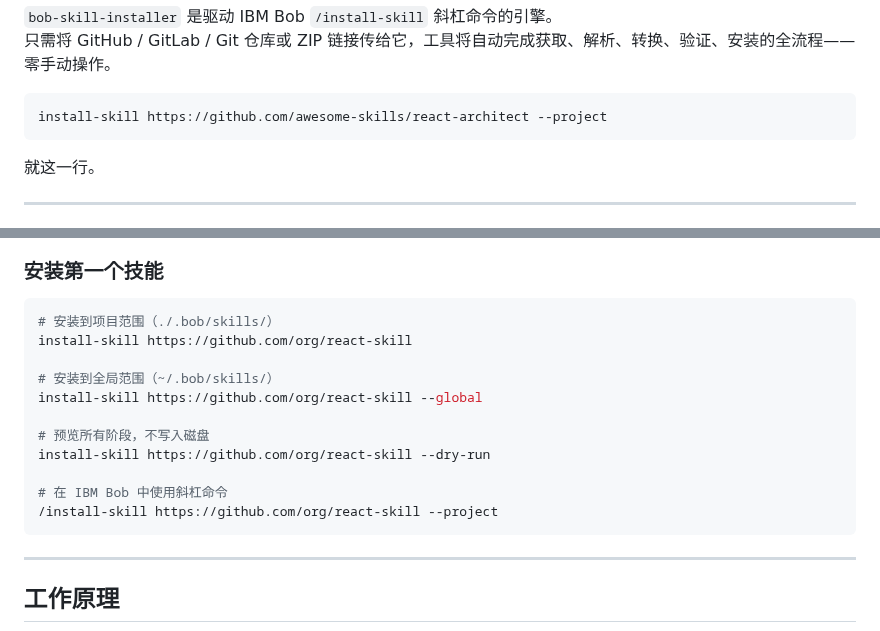
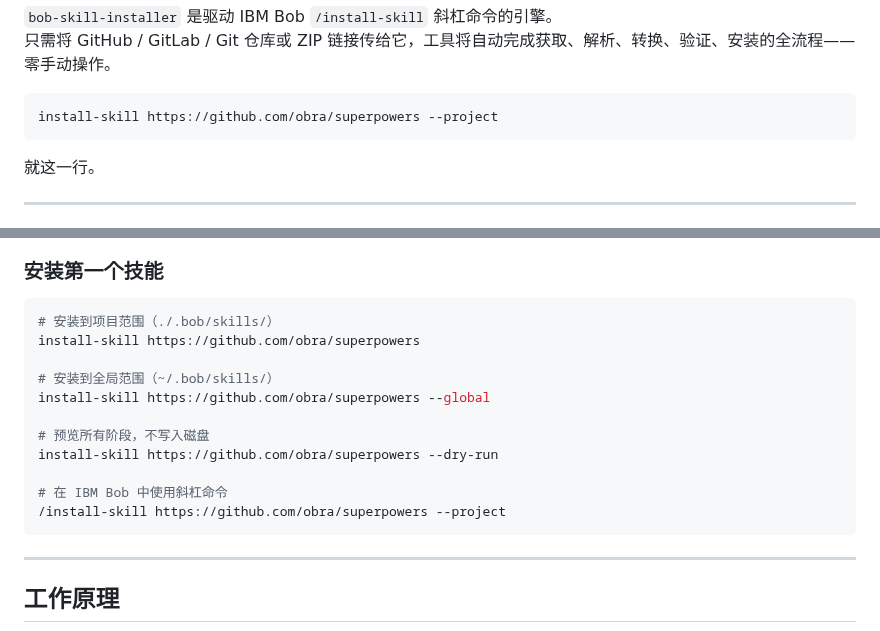
Before and after one commit to funhere/bob-skill-installer, a Markdown page: README.zh.md, 2 parts joined by grey strips. Rendered like a GitHub page.

````diff
--- a/README.zh.md
+++ b/README.zh.md
@@ -17,7 +17,7 @@
 只需将 GitHub / GitLab / Git 仓库或 ZIP 链接传给它，工具将自动完成获取、解析、转换、验证、安装的全流程——零手动操作。
 
 ```bash
-install-skill https://github.com/awesome-skills/react-architect --project
+install-skill https://github.com/obra/superpowers --project
 ```
 
 就这一行。
@@ -56,16 +56,16 @@ uv pip install -e ".[dev]"
 
 ```bash
 # 安装到项目范围（./.bob/skills/）
-install-skill https://github.com/org/react-skill
+install-skill https://github.com/obra/superpowers
 
 # 安装到全局范围（~/.bob/skills/）
-install-skill https://github.com/org/react-skill --global
+install-skill https://github.com/obra/superpowers --global
 
 # 预览所有阶段，不写入磁盘
-install-skill https://github.com/org/react-skill --dry-run
+install-skill https://github.com/obra/superpowers --dry-run
 
 # 在 IBM Bob 中使用斜杠命令
-/install-skill https://github.com/org/react-skill --project
+/install-skill https://github.com/obra/superpowers --project
 ```
 
 ---
````
